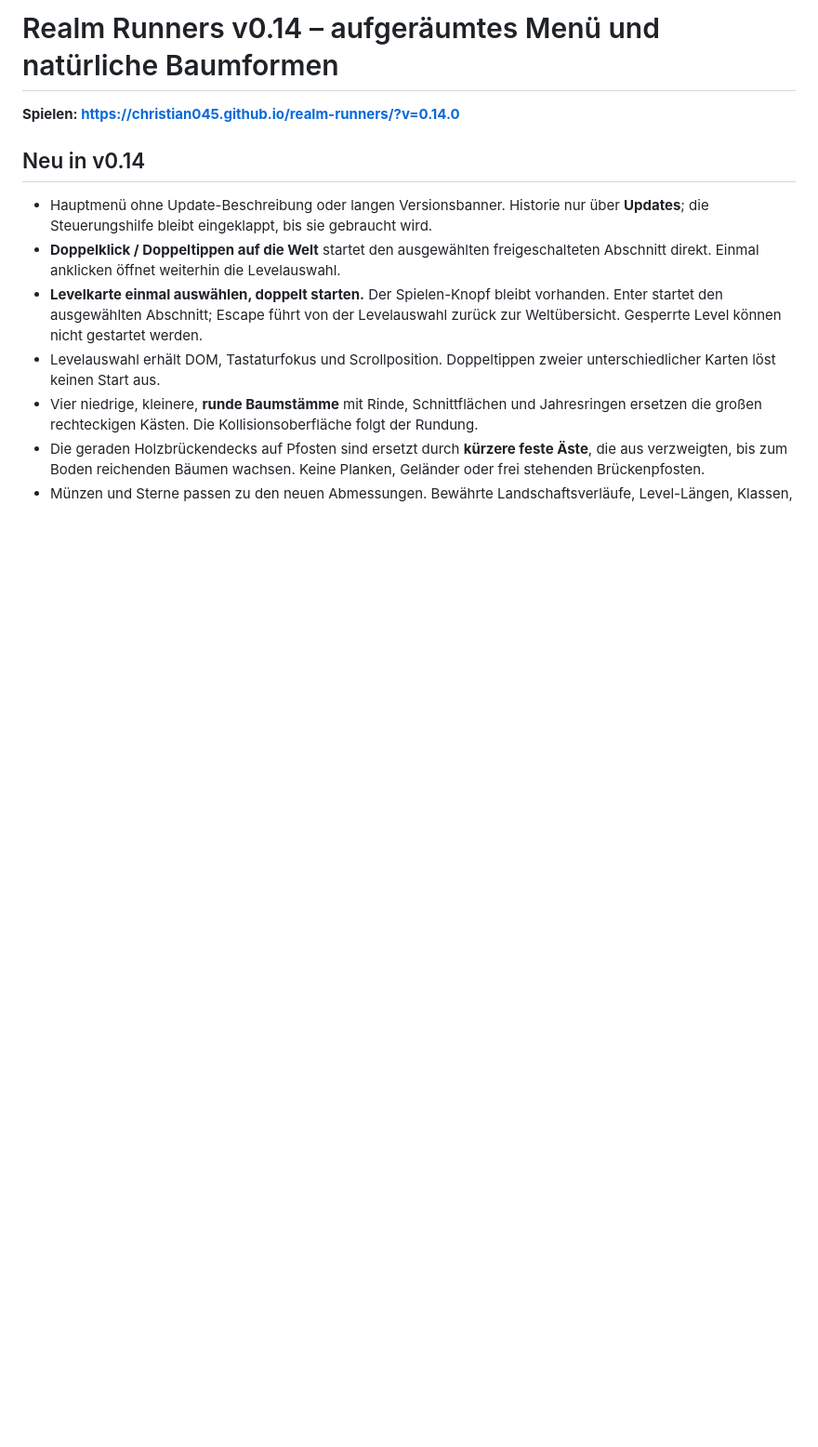
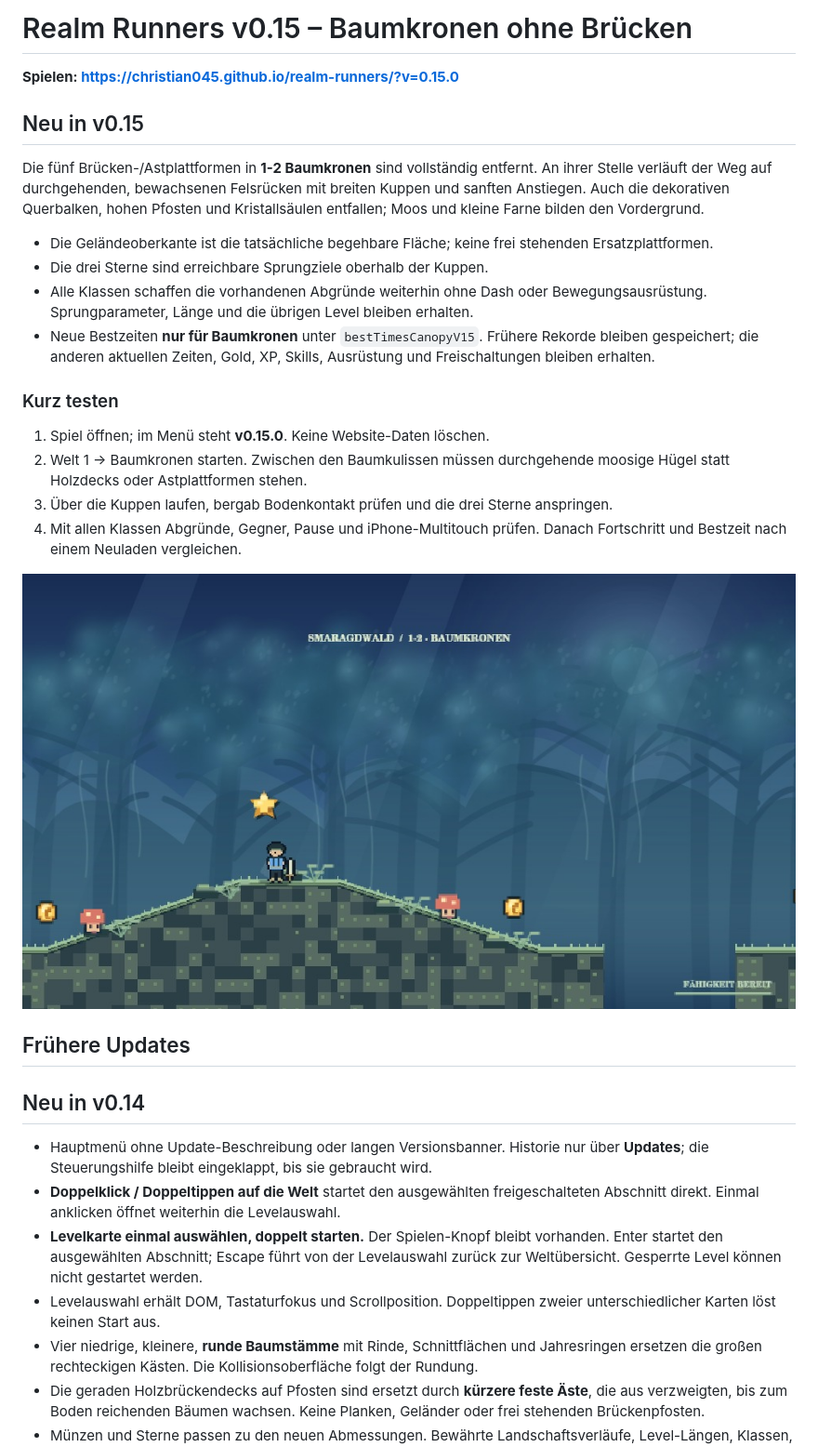
Before and after one commit to Christian045/realm-runners, a Markdown page: README.md, the part around the change. Shown at 93% size. Rendered like a GitHub page; pictures changed too: docs/canopy-v015.jpg (added); blank space fills up the shorter version.

```diff
--- a/README.md
+++ b/README.md
@@ -1,6 +1,26 @@
-# Realm Runners v0.14 – aufgeräumtes Menü und natürliche Baumformen
+# Realm Runners v0.15 – Baumkronen ohne Brücken
 
-**Spielen: https://christian045.github.io/realm-runners/?v=0.14.0**
+**Spielen: https://christian045.github.io/realm-runners/?v=0.15.0**
+
+## Neu in v0.15
+
+Die fünf Brücken-/Astplattformen in **1-2 Baumkronen** sind vollständig entfernt. An ihrer Stelle verläuft der Weg auf durchgehenden, bewachsenen Felsrücken mit breiten Kuppen und sanften Anstiegen. Auch die dekorativen Querbalken, hohen Pfosten und Kristallsäulen entfallen; Moos und kleine Farne bilden den Vordergrund.
+
+- Die Geländeoberkante ist die tatsächliche begehbare Fläche; keine frei stehenden Ersatzplattformen.
+- Die drei Sterne sind erreichbare Sprungziele oberhalb der Kuppen.
+- Alle Klassen schaffen die vorhandenen Abgründe weiterhin ohne Dash oder Bewegungsausrüstung. Sprungparameter, Länge und die übrigen Level bleiben erhalten.
+- Neue Bestzeiten **nur für Baumkronen** unter `bestTimesCanopyV15`. Frühere Rekorde bleiben gespeichert; die anderen aktuellen Zeiten, Gold, XP, Skills, Ausrüstung und Freischaltungen bleiben erhalten.
+
+### Kurz testen
+
+1. Spiel öffnen; im Menü steht **v0.15.0**. Keine Website-Daten löschen.
+2. Welt 1 → Baumkronen starten. Zwischen den Baumkulissen müssen durchgehende moosige Hügel statt Holzdecks oder Astplattformen stehen.
+3. Über die Kuppen laufen, bergab Bodenkontakt prüfen und die drei Sterne anspringen.
+4. Mit allen Klassen Abgründe, Gegner, Pause und iPhone-Multitouch prüfen. Danach Fortschritt und Bestzeit nach einem Neuladen vergleichen.
+
+![Baumkronen v0.15: bewachsene Felsrücken ohne Brücken](docs/canopy-v015.jpg)
+
+## Frühere Updates
 
 ## Neu in v0.14
 
```
Also changed, not shown: 9 other files.
